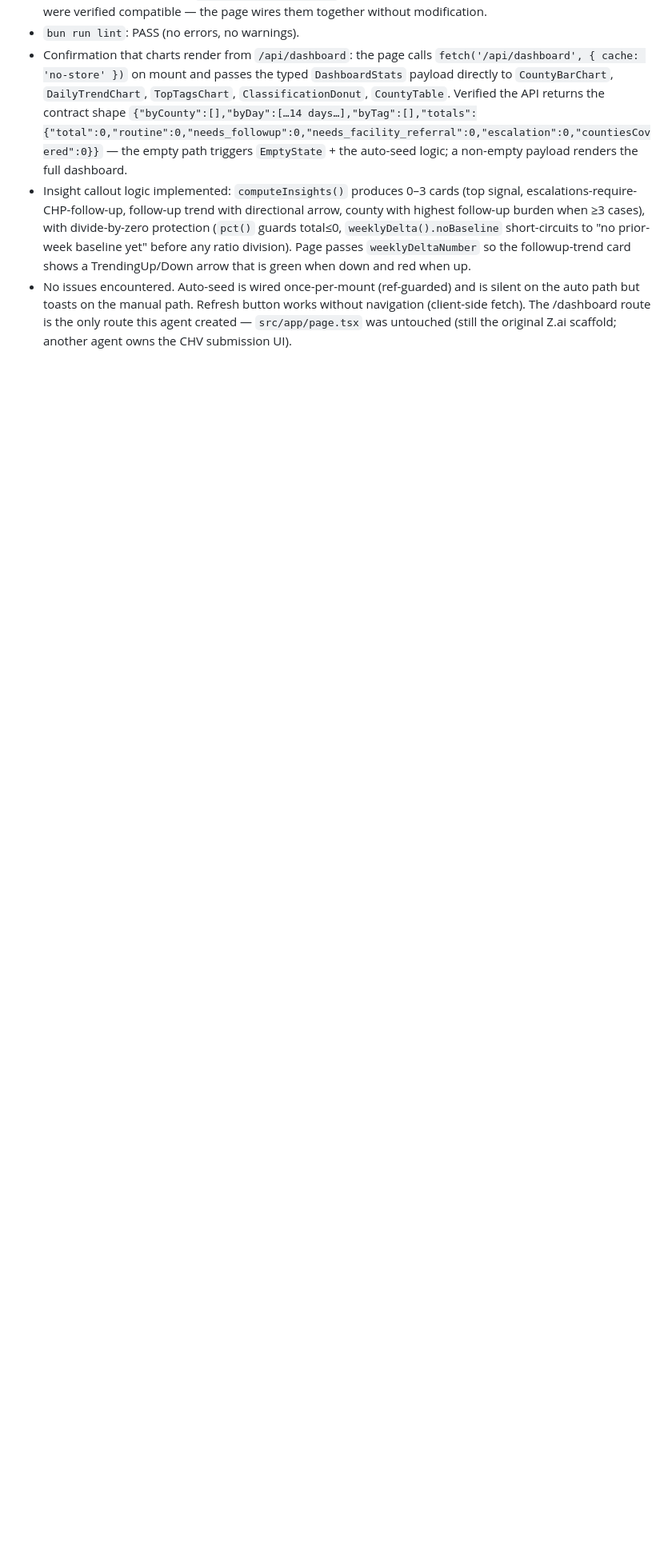
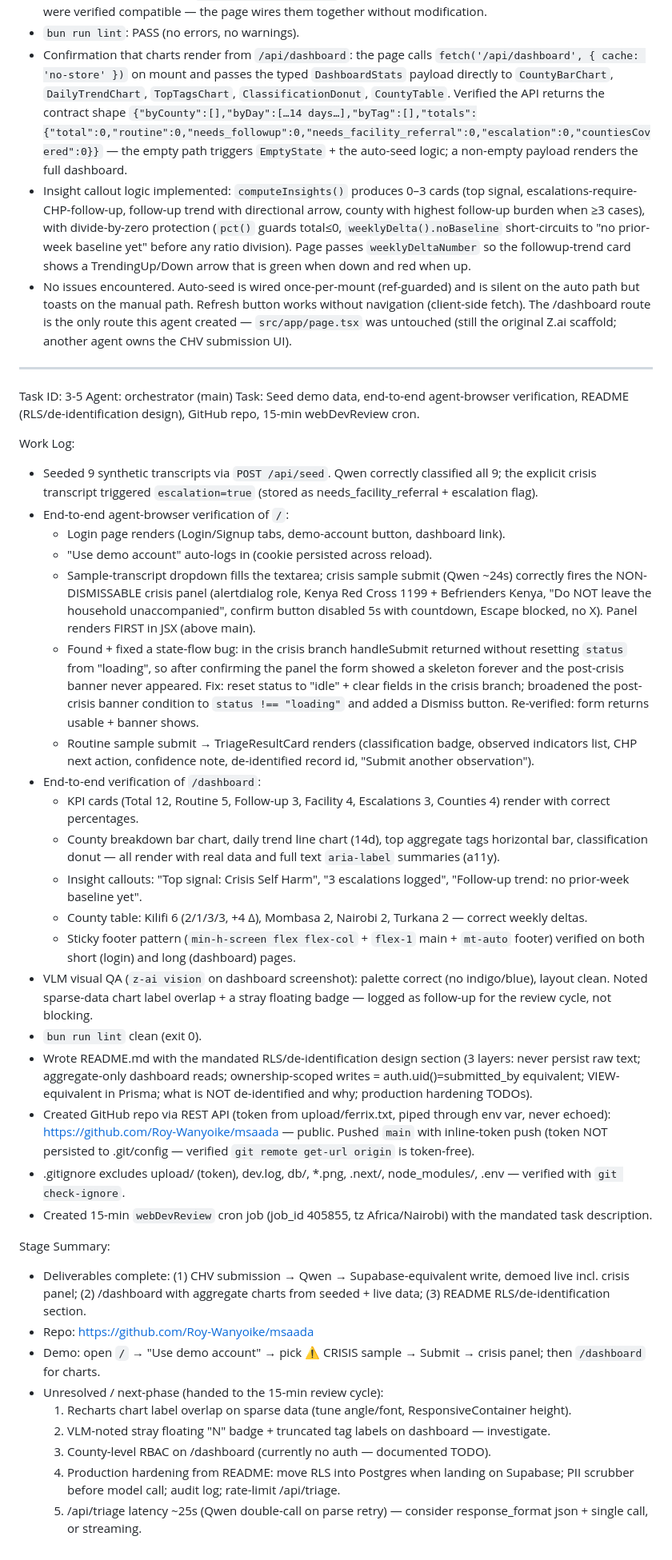
Before and after one commit to Roy-Wanyoike/msaada, a Markdown page: worklog.md, the part around the change. Shown at 80% size. GitHub-like rendering; blank space fills up the shorter version.

Commit message:
144010a7-d30f-4bfa-a445-ad196857b160

```diff
--- a/worklog.md
+++ b/worklog.md
@@ -154,3 +154,40 @@ Stage Summary:
 - Confirmation that charts render from `/api/dashboard`: the page calls `fetch('/api/dashboard', { cache: 'no-store' })` on mount and passes the typed `DashboardStats` payload directly to `CountyBarChart`, `DailyTrendChart`, `TopTagsChart`, `ClassificationDonut`, `CountyTable`. Verified the API returns the contract shape `{"byCounty":[],"byDay":[…14 days…],"byTag":[],"totals":{"total":0,"routine":0,"needs_followup":0,"needs_facility_referral":0,"escalation":0,"countiesCovered":0}}` — the empty path triggers `EmptyState` + the auto-seed logic; a non-empty payload renders the full dashboard.
 - Insight callout logic implemented: `computeInsights()` produces 0–3 cards (top signal, escalations-require-CHP-follow-up, follow-up trend with directional arrow, county with highest follow-up burden when ≥3 cases), with divide-by-zero protection (`pct()` guards total≤0, `weeklyDelta().noBaseline` short-circuits to "no prior-week baseline yet" before any ratio division). Page passes `weeklyDeltaNumber` so the followup-trend card shows a TrendingUp/Down arrow that is green when down and red when up.
 - No issues encountered. Auto-seed is wired once-per-mount (ref-guarded) and is silent on the auto path but toasts on the manual path. Refresh button works without navigation (client-side fetch). The /dashboard route is the only route this agent created — `src/app/page.tsx` was untouched (still the original Z.ai scaffold; another agent owns the CHV submission UI).
+
+---
+Task ID: 3-5
+Agent: orchestrator (main)
+Task: Seed demo data, end-to-end agent-browser verification, README (RLS/de-identification design), GitHub repo, 15-min webDevReview cron.
+
+Work Log:
+- Seeded 9 synthetic transcripts via `POST /api/seed`. Qwen correctly classified all 9; the explicit crisis transcript triggered `escalation=true` (stored as needs_facility_referral + escalation flag).
+- End-to-end agent-browser verification of `/`:
+  - Login page renders (Login/Signup tabs, demo-account button, dashboard link).
+  - "Use demo account" auto-logs in (cookie persisted across reload).
+  - Sample-transcript dropdown fills the textarea; crisis sample submit (Qwen ~24s) correctly fires the NON-DISMISSABLE crisis panel (alertdialog role, Kenya Red Cross 1199 + Befrienders Kenya, "Do NOT leave the household unaccompanied", confirm button disabled 5s with countdown, Escape blocked, no X). Panel renders FIRST in JSX (above main).
+  - Found + fixed a state-flow bug: in the crisis branch handleSubmit returned without resetting `status` from "loading", so after confirming the panel the form showed a skeleton forever and the post-crisis banner never appeared. Fix: reset status to "idle" + clear fields in the crisis branch; broadened the post-crisis banner condition to `status !== "loading"` and added a Dismiss button. Re-verified: form returns usable + banner shows.
+  - Routine sample submit → TriageResultCard renders (classification badge, observed indicators list, CHP next action, confidence note, de-identified record id, "Submit another observation").
+- End-to-end verification of `/dashboard`:
+  - KPI cards (Total 12, Routine 5, Follow-up 3, Facility 4, Escalations 3, Counties 4) render with correct percentages.
+  - County breakdown bar chart, daily trend line chart (14d), top aggregate tags horizontal bar, classification donut — all render with real data and full text `aria-label` summaries (a11y).
+  - Insight callouts: "Top signal: Crisis Self Harm", "3 escalations logged", "Follow-up trend: no prior-week baseline yet".
+  - County table: Kilifi 6 (2/1/3/3, +4 Δ), Mombasa 2, Nairobi 2, Turkana 2 — correct weekly deltas.
+  - Sticky footer pattern (`min-h-screen flex flex-col` + `flex-1` main + `mt-auto` footer) verified on both short (login) and long (dashboard) pages.
+- VLM visual QA (`z-ai vision` on dashboard screenshot): palette correct (no indigo/blue), layout clean. Noted sparse-data chart label overlap + a stray floating badge — logged as follow-up for the review cycle, not blocking.
+- `bun run lint` clean (exit 0).
+- Wrote README.md with the mandated RLS/de-identification design section (3 layers: never persist raw text; aggregate-only dashboard reads; ownership-scoped writes = auth.uid()=submitted_by equivalent; VIEW-equivalent in Prisma; what is NOT de-identified and why; production hardening TODOs).
+- Created GitHub repo via REST API (token from upload/ferrix.txt, piped through env var, never echoed): https://github.com/Roy-Wanyoike/msaada — public. Pushed `main` with inline-token push (token NOT persisted to .git/config — verified `git remote get-url origin` is token-free).
+- .gitignore excludes upload/ (token), dev.log, db/, *.png, .next/, node_modules/, .env — verified with `git check-ignore`.
+- Created 15-min `webDevReview` cron job (job_id 405855, tz Africa/Nairobi) with the mandated task description.
+
+Stage Summary:
+- Deliverables complete: (1) CHV submission → Qwen → Supabase-equivalent write, demoed live incl. crisis panel; (2) /dashboard with aggregate charts from seeded + live data; (3) README RLS/de-identification section.
+- Repo: https://github.com/Roy-Wanyoike/msaada
+- Demo: open `/` → "Use demo account" → pick ⚠ CRISIS sample → Submit → crisis panel; then `/dashboard` for charts.
+- Unresolved / next-phase (handed to the 15-min review cycle):
+  1. Recharts chart label overlap on sparse data (tune angle/font, ResponsiveContainer height).
+  2. VLM-noted stray floating "N" badge + truncated tag labels on dashboard — investigate.
+  3. County-level RBAC on /dashboard (currently no auth — documented TODO).
+  4. Production hardening from README: move RLS into Postgres when landing on Supabase; PII scrubber before model call; audit log; rate-limit /api/triage.
+  5. /api/triage latency ~25s (Qwen double-call on parse retry) — consider response_format json + single call, or streaming.
```
